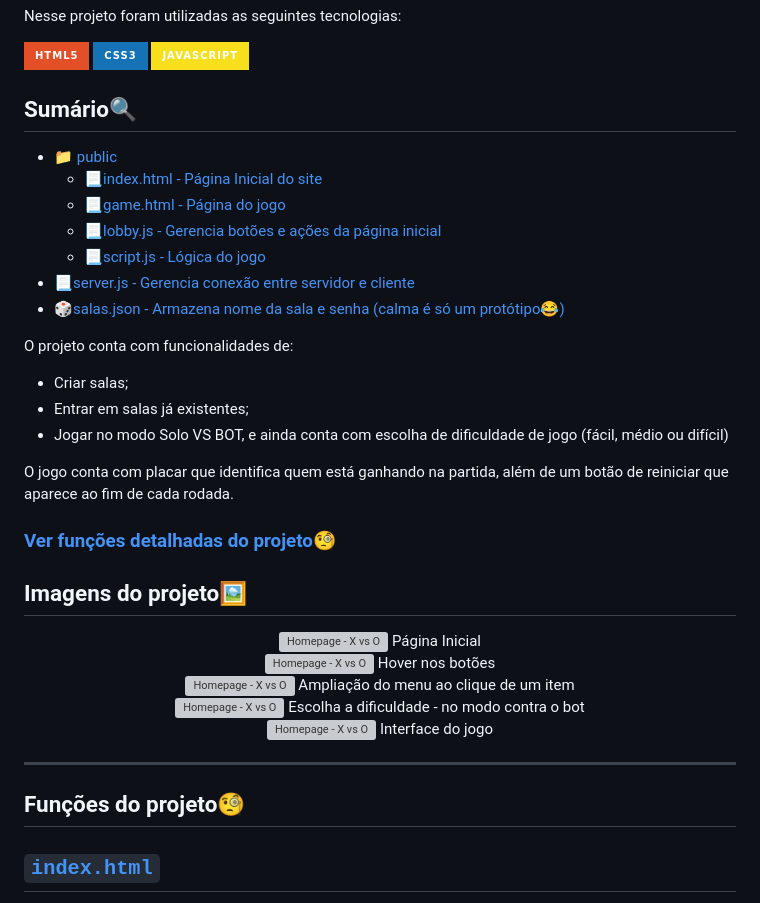
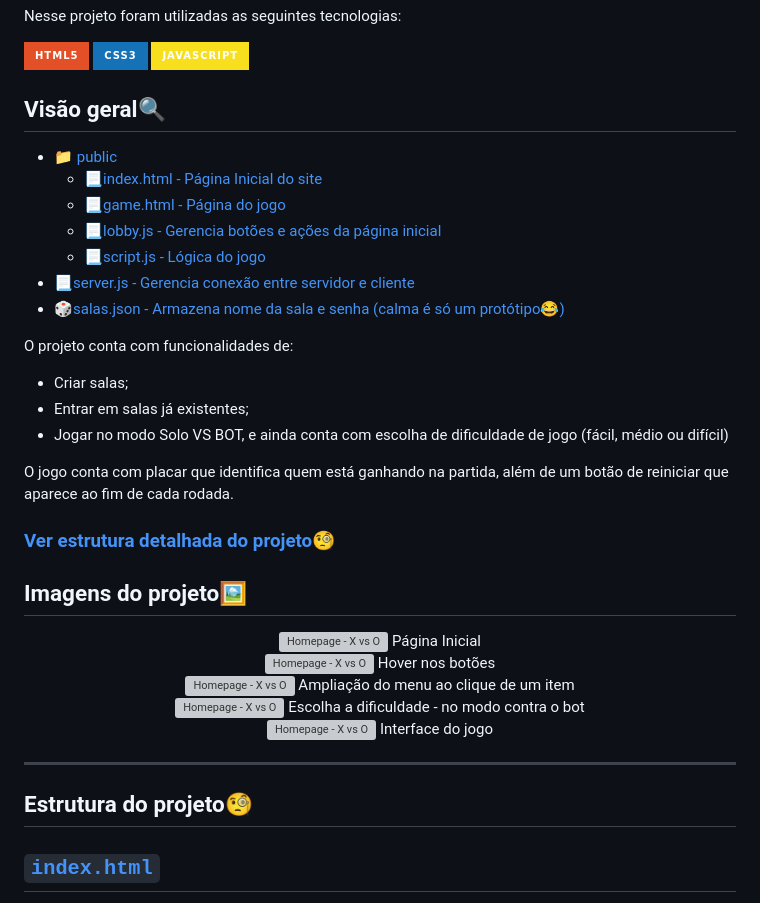
Before and after one commit to brayan-duwe/jogo-da-velha-A3, a Markdown page: README.md, the part around the change. Drawn GitHub-style; badges without logos; grey boxes are pictures that could not be loaded.

```diff
--- a/README.md
+++ b/README.md
@@ -6,7 +6,7 @@ Nesse projeto foram utilizadas as seguintes tecnologias:
     <img align="center" alt="css3" src="https://img.shields.io/badge/CSS3-1572B6?style=for-the-badge&logo=css3&logoColor=white" />
     <img align="center" alt="javascript" src="https://img.shields.io/badge/JavaScript-F7DF1E?style=for-the-badge&logo=javascript&logoColor=black" /></div></br>
 
-## Sumário🔍
+## Visão geral🔍
 - 📁 [public](/public)
     - [📃index.html - Página Inicial do site](/public/index.html)
     - [📃game.html - Página do jogo](/public/game.html)
@@ -16,7 +16,6 @@ Nesse projeto foram utilizadas as seguintes tecnologias:
 - [🎲salas.json - Armazena nome da sala e senha (calma é só um protótipo😂)](/salas.json)
 
 
-
 O projeto conta com funcionalidades de:
 - Criar salas;
 - Entrar em salas já existentes;
@@ -24,7 +23,7 @@ O projeto conta com funcionalidades de:
 
 O jogo conta com placar que identifica quem está ganhando na partida, além de um botão de reiniciar que aparece ao fim de cada rodada.
 
-### [Ver funções detalhadas do projeto🧐](#funções-do-projeto)
+### [Ver estrutura detalhada do projeto🧐](#estrutura-do-projeto)
 
 ## Imagens do projeto🖼️
 <div align="center">
@@ -50,7 +49,7 @@ Interface do jogo
 
 ---
 
-## Funções do projeto🧐
+## Estrutura do projeto🧐
 
 ## [`index.html`](/public/index.html)
 > 🏠 **Tela de entrada**
```
